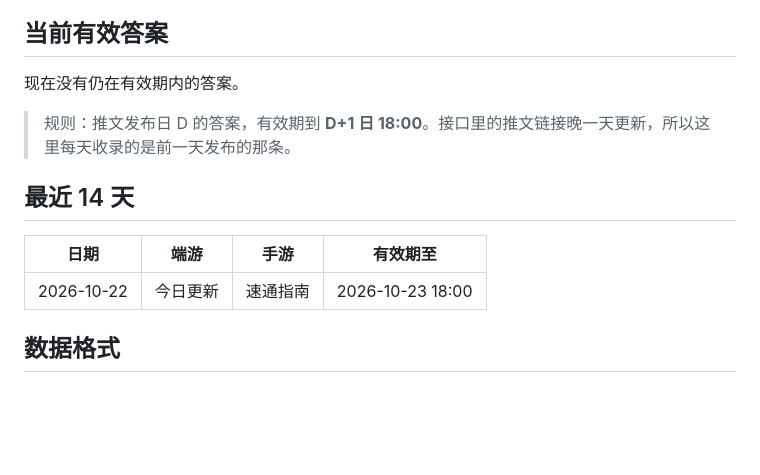
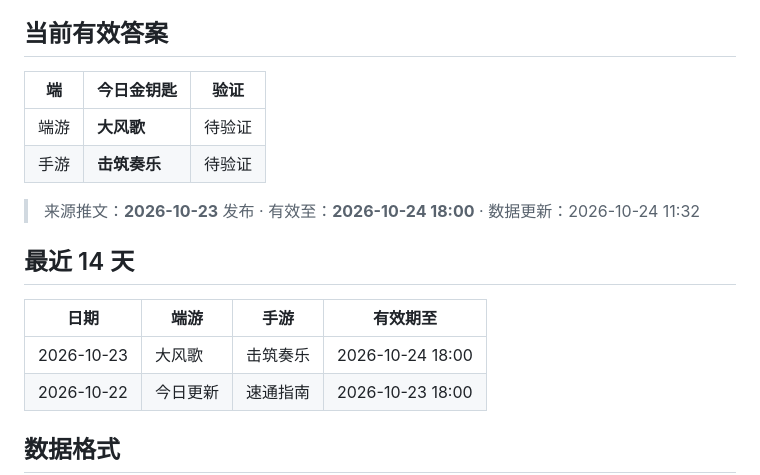
Before and after one commit to Xingheranran/naraka-daily-key, a Markdown page: README.md, the part around the change. GitHub-like rendering; blank space fills up the shorter version.

Commit message:
同步：有效期规则 + 验证三态

```diff
--- a/README.md
+++ b/README.md
@@ -20,14 +20,18 @@
 <!-- AUTO:START -->
 ## 当前有效答案
 
-现在没有仍在有效期内的答案。
+| 端 | 今日金钥匙 | 验证 |
+| --- | --- | --- |
+| 端游 | **大风歌** | 待验证 |
+| 手游 | **击筑奏乐** | 待验证 |
 
-> 规则：推文发布日 D 的答案，有效期到 **D+1 日 18:00**。接口里的推文链接晚一天更新，所以这里每天收录的是前一天发布的那条。
+> 来源推文：**2026-10-23** 发布 · 有效至：**2026-10-24 18:00** · 数据更新：2026-10-24 11:32
 
 ## 最近 14 天
 
 | 日期 | 端游 | 手游 | 有效期至 |
 | --- | --- | --- | --- |
+| 2026-10-23 | 大风歌 | 击筑奏乐 | 2026-10-24 18:00 |
 | 2026-10-22 | 今日更新 | 速通指南 | 2026-10-23 18:00 |
 
 <!-- AUTO:END -->
```
